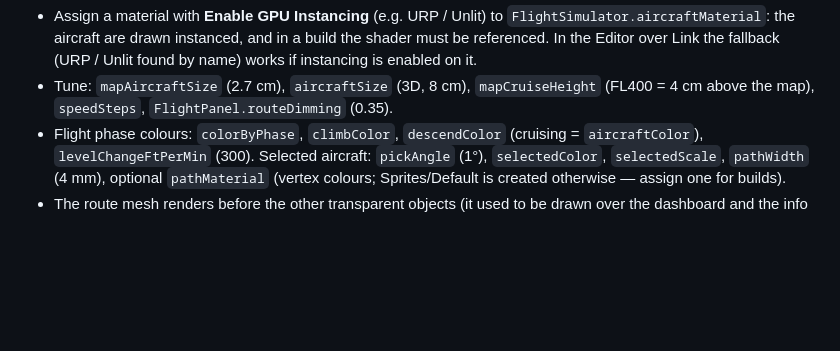
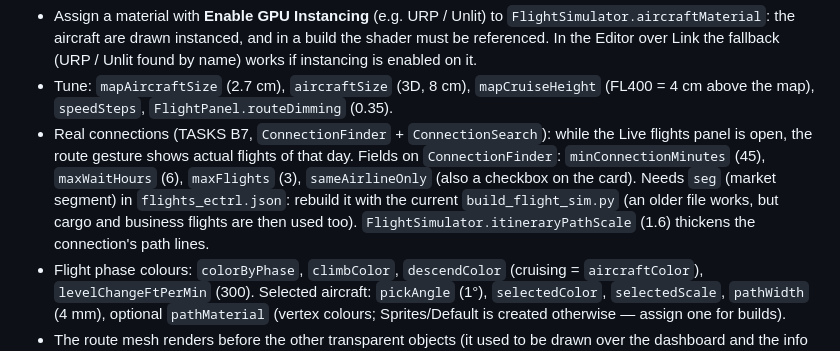
Before and after one commit to AlperErd0gan/FlightlyGraph-VR, a Markdown page: docs/unity_setup_notes.md, the part around the change. Drawn GitHub-style; blank space fills up the shorter version.

```diff
--- a/docs/unity_setup_notes.md
+++ b/docs/unity_setup_notes.md
@@ -166,6 +166,14 @@ button is disabled (Console: a warning, not an error).
   (URP / Unlit found by name) works if instancing is enabled on it.
 - Tune: `mapAircraftSize` (2.7 cm), `aircraftSize` (3D, 8 cm), `mapCruiseHeight`
   (FL400 = 4 cm above the map), `speedSteps`, `FlightPanel.routeDimming` (0.35).
+- Real connections (TASKS B7, `ConnectionFinder` + `ConnectionSearch`): while the
+  Live flights panel is open, the route gesture shows actual flights of that
+  day. Fields on `ConnectionFinder`: `minConnectionMinutes` (45),
+  `maxWaitHours` (6), `maxFlights` (3), `sameAirlineOnly` (also a checkbox on
+  the card). Needs `seg` (market segment) in `flights_ectrl.json`: rebuild it
+  with the current `build_flight_sim.py` (an older file works, but cargo and
+  business flights are then used too). `FlightSimulator.itineraryPathScale`
+  (1.6) thickens the connection's path lines.
 - Flight phase colours: `colorByPhase`, `climbColor`, `descendColor` (cruising =
   `aircraftColor`), `levelChangeFtPerMin` (300). Selected aircraft: `pickAngle`
   (1°), `selectedColor`, `selectedScale`, `pathWidth` (4 mm), optional `pathMaterial`
```
Also changed, not shown: CLAUDE.md (+4 -0 lines), TASKS.md (+1 -1 lines).
